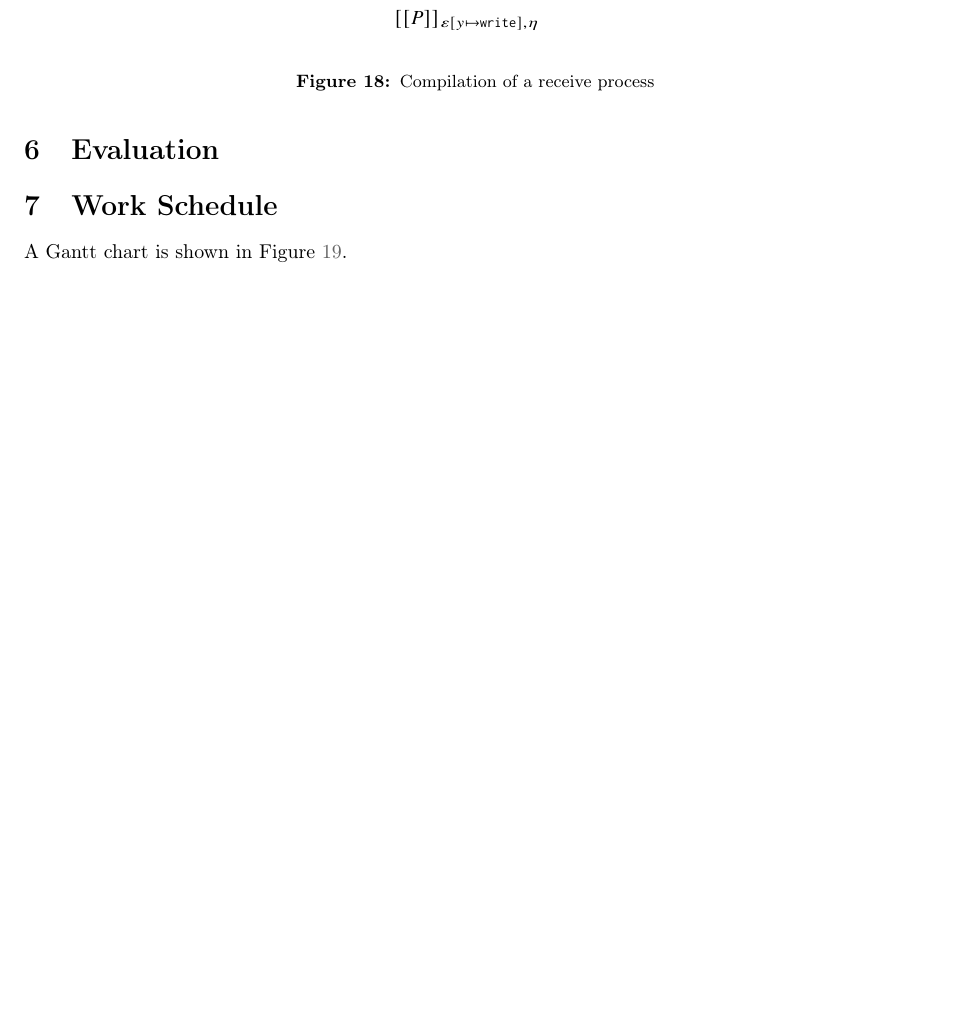
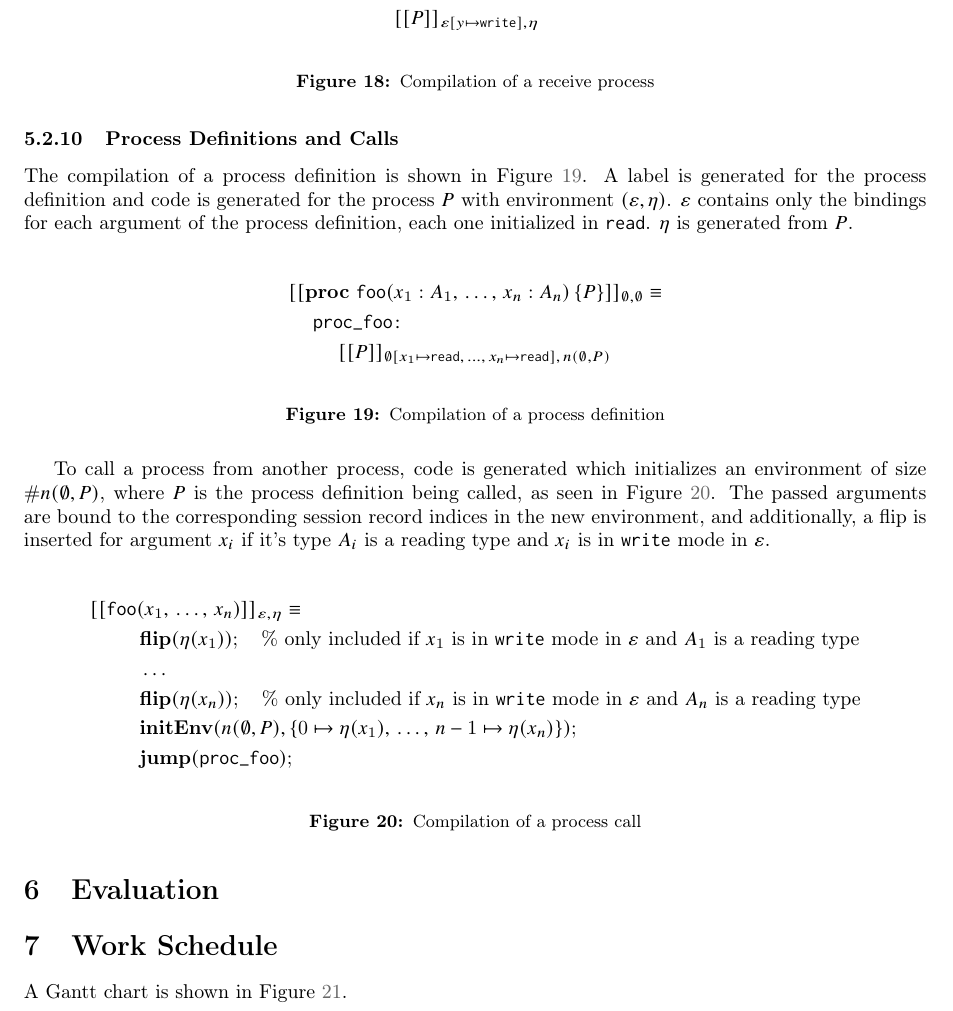
Before and after one commit to RiscadoA/thesis-writing, a LaTeX paper (pic/main.tex, which reads pic/Preamble_commands.tex, pic/Sections/Section5.tex): part of page 12 of 15, cut so that both start at the same text, the shorter picture padded with empty space. Compiled offline with pdfLaTeX.

Commit message:
feat: describe proc defs and proc calls in CLASS to IR

```diff
--- a/pic/Preamble_commands.tex
+++ b/pic/Preamble_commands.tex
@@ -266,6 +266,8 @@
 \newcommand{\sendc}[4]{\sendp\,#1(#2.\,#3);#4}
 \newcommand{\recvc}[3]{\recvp\,#1(#2);#3}
 \newcommand{\bangc}[3]{\bangp\,#1(#2);#3}
+\newcommand{\procdefc}[3]{\textbf{proc}\ \texttt{#1}(#2)\,\{#3\}}
+\newcommand{\proccallc}[2]{\texttt{#1}(#2)}
 
 % Session modes
 \newcommand{\writemode}{\texttt{write}}
@@ -283,12 +285,14 @@
   \newcommand{\mktwoargir}[2]{\newcommand{##1}[2]{\beginir\textbf{##2}(####1, ####2);}}
   \newcommand{\mkthreeargir}[2]{\newcommand{##1}[3]{\beginir\textbf{##2}(####1, ####2, ####3);}}
   \newcommand{\labelir}[1]{\\&\hspace{1.25em}\texttt{##1:}}
-  \newcommand{\note}{&&\%\ }
+  \newcommand{\note}{\quad\%\ }
 
   \mkoneargir{\newtask}{newTask}
   \mkzeroargir{\nexttask}{nextTask}
+  \mktwoargir{\initenv}{initEnv}
   \mkthreeargir{\initsession}{initSession}
   \mkoneargir{\freesession}{freeSession}
+  \mkoneargir{\jump}{jump}
   \mkoneargir{\flip}{flip}
   \mktwoargir{\fwd}{fwd}
   \mkoneargir{\pushclose}{pushClose}
--- a/pic/Sections/Section5.tex
+++ b/pic/Sections/Section5.tex
@@ -419,6 +419,35 @@ In $P$, $y$ is set to $\writemode$ mode, as the flow should only jump to the oth
     \label{fig:ReceiveCompilation}
 \end{figure}
 
+\subsubsection{Process Definitions and Calls}
+
+The compilation of a process definition is shown in Figure \ref{fig:ProcessDefCompilation}. A label is generated for the process definition and code is generated for the process $P$ with environment $(\varepsilon,\eta)$. $\varepsilon$ contains only the bindings for each argument of the process definition, each one initialized in $\readmode$. $\eta$ is generated from $P$.
+
+\begin{figure}[H]
+    \centering
+    \begin{compilation}{\procdefc{foo}{x_1:A_1,\,\dots,\,x_n:A_n}{P}}{\emptyset,\emptyset}
+        \labelir{proc\_foo}
+        \recurse{P}{\emptyset[x_1 \mapsto \readmode,\,\dots,\,x_n \mapsto \readmode],\,n(\emptyset, P)}
+    \end{compilation}
+    \caption{Compilation of a process definition}
+    \label{fig:ProcessDefCompilation}
+\end{figure}
+
+To call a process from another process, code is generated which initializes an environment of size $\#n(\emptyset, P)$, where $P$ is the process definition being called, as seen in Figure \ref{fig:ProcessCallCompilation}. The passed arguments are bound to the corresponding session record indices in the new environment, and additionally, a flip is inserted for argument $x_i$ if it's type $A_i$ is a reading type and $x_i$ is in $\writemode$ mode in $\varepsilon$.
+
+\begin{figure}[H]
+    \centering
+    \begin{compilation}{\proccallc{foo}{x_1,\,\dots,\,x_n}}{\varepsilon,\eta}
+        \flip{\eta(x_1)} \note \text{only included if $x_1$ is in $\writemode$ mode in $\varepsilon$ and $A_1$ is a reading type}
+        \beginir\dots
+        \flip{\eta(x_n)} \note \text{only included if $x_n$ is in $\writemode$ mode in $\varepsilon$ and $A_n$ is a reading type}
+        \initenv{n(\emptyset, P)}{\{0 \mapsto \eta(x_1),\,\dots,\, n-1 \mapsto \eta(x_n)\}}
+        \jump{\texttt{proc\_foo}}
+    \end{compilation}
+    \caption{Compilation of a process call}
+    \label{fig:ProcessCallCompilation}
+\end{figure}
+
 % This section describes in detail the architecture of our CLASS compiler, including the different phases of the compilation process and the data structures kept by the compiler.
 
 % Our CLASS compiler is built on top of the existing SAM and CLASS interpreter codebase. We reuse the existing lexer, parser and type checker code, and extend it with a new code generation phase. Finally, the GNU C code outputted by the code generation phase is compiled using GCC to produce the final executable.
```
